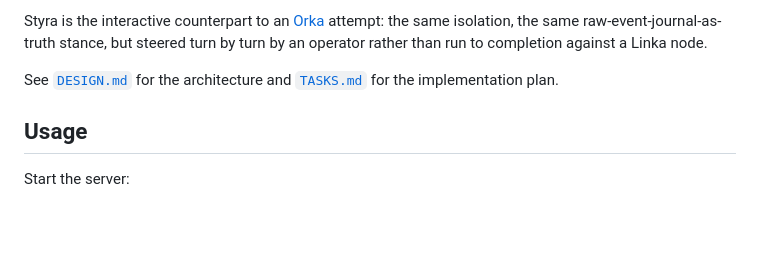
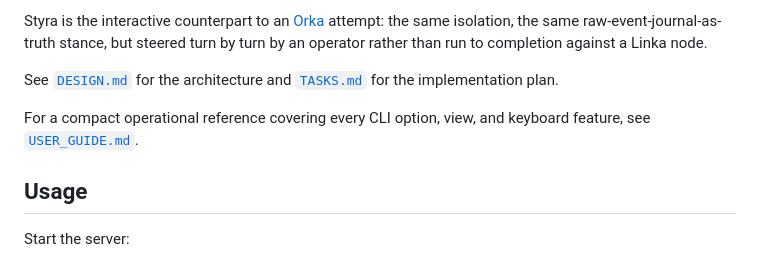
Before and after one commit to ggVGc/verka, a Markdown page: styra/README.md, the part around the change. Rendered like a GitHub page; blank space fills up the shorter version.

Commit message:
user guide???

```diff
--- a/styra/README.md
+++ b/styra/README.md
@@ -16,6 +16,9 @@ by an operator rather than run to completion against a Linka node.
 
 See [`DESIGN.md`](DESIGN.md) for the architecture and [`TASKS.md`](TASKS.md) for
 the implementation plan.
+
+For a compact operational reference covering every CLI option, view, and
+keyboard feature, see [`USER_GUIDE.md`](USER_GUIDE.md).
 
 ## Usage
 
```
Also changed, not shown: styra/USER_GUIDE.md (added, +160 -0 lines).
